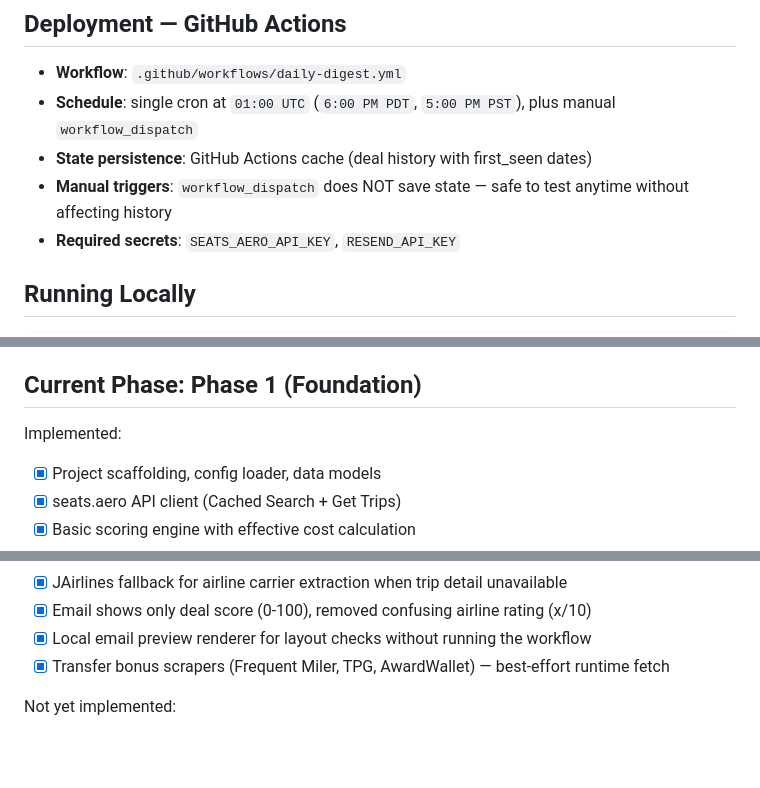
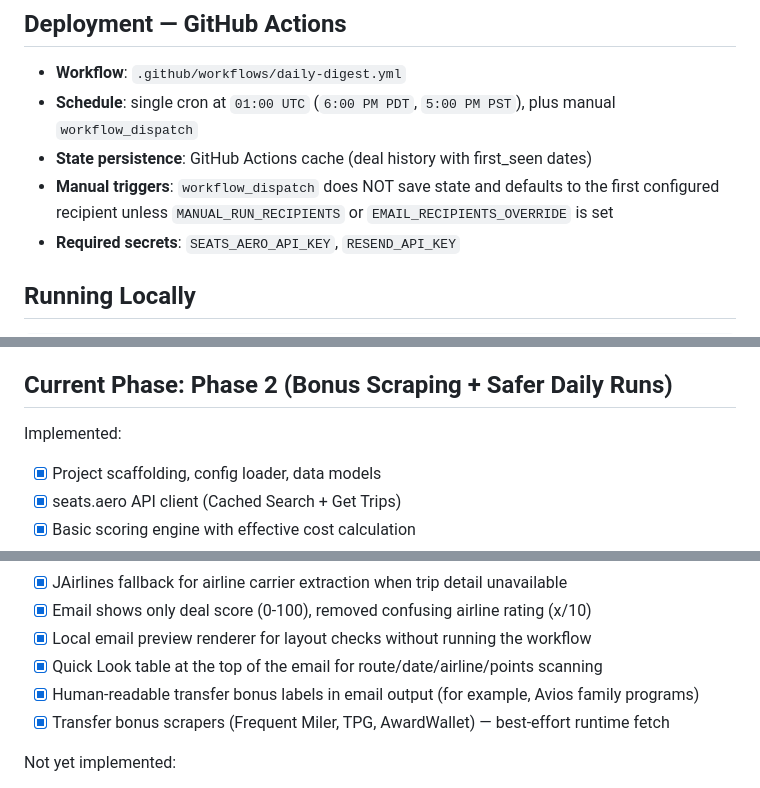
Before and after one commit to norangio/travel-points, a Markdown page: CLAUDE.md, 3 parts joined by grey strips. GitHub-like rendering; blank space fills up the shorter version.

```diff
--- a/CLAUDE.md
+++ b/CLAUDE.md
@@ -62,7 +63,7 @@ trips:
 - **Workflow**: `.github/workflows/daily-digest.yml`
 - **Schedule**: single cron at `01:00 UTC` (`6:00 PM PDT`, `5:00 PM PST`), plus manual `workflow_dispatch`
 - **State persistence**: GitHub Actions cache (deal history with first_seen dates)
-- **Manual triggers**: `workflow_dispatch` does NOT save state — safe to test anytime without affecting history
+- **Manual triggers**: `workflow_dispatch` does NOT save state and defaults to the first configured recipient unless `MANUAL_RUN_RECIPIENTS` or `EMAIL_RECIPIENTS_OVERRIDE` is set
 - **Required secrets**: `SEATS_AERO_API_KEY`, `RESEND_API_KEY`
 
 ## Running Locally
@@ -124,7 +131,7 @@ The seats.aero Partner API uses specific field names. These were discovered via
   - https://thepointsguy.com/loyalty-programs/current-transfer-bonuses/
   - https://awardwallet.com/news/credit-card-transfer-bonuses/
 
-## Current Phase: Phase 1 (Foundation)
+## Current Phase: Phase 2 (Bonus Scraping + Safer Daily Runs)
 
 Implemented:
 - [x] Project scaffolding, config loader, data models
@@ -143,6 +150,8 @@ Implemented:
 - [x] JAirlines fallback for airline carrier extraction when trip detail unavailable
 - [x] Email shows only deal score (0-100), removed confusing airline rating (x/10)
 - [x] Local email preview renderer for layout checks without running the workflow
+- [x] Quick Look table at the top of the email for route/date/airline/points scanning
+- [x] Human-readable transfer bonus labels in email output (for example, Avios family programs)
 - [x] Transfer bonus scrapers (Frequent Miler, TPG, AwardWallet) — best-effort runtime fetch
 
 Not yet implemented:
```
Also changed, not shown: other parts of CLAUDE.md (+10 -3 lines), README.md (+1 -0 lines).
